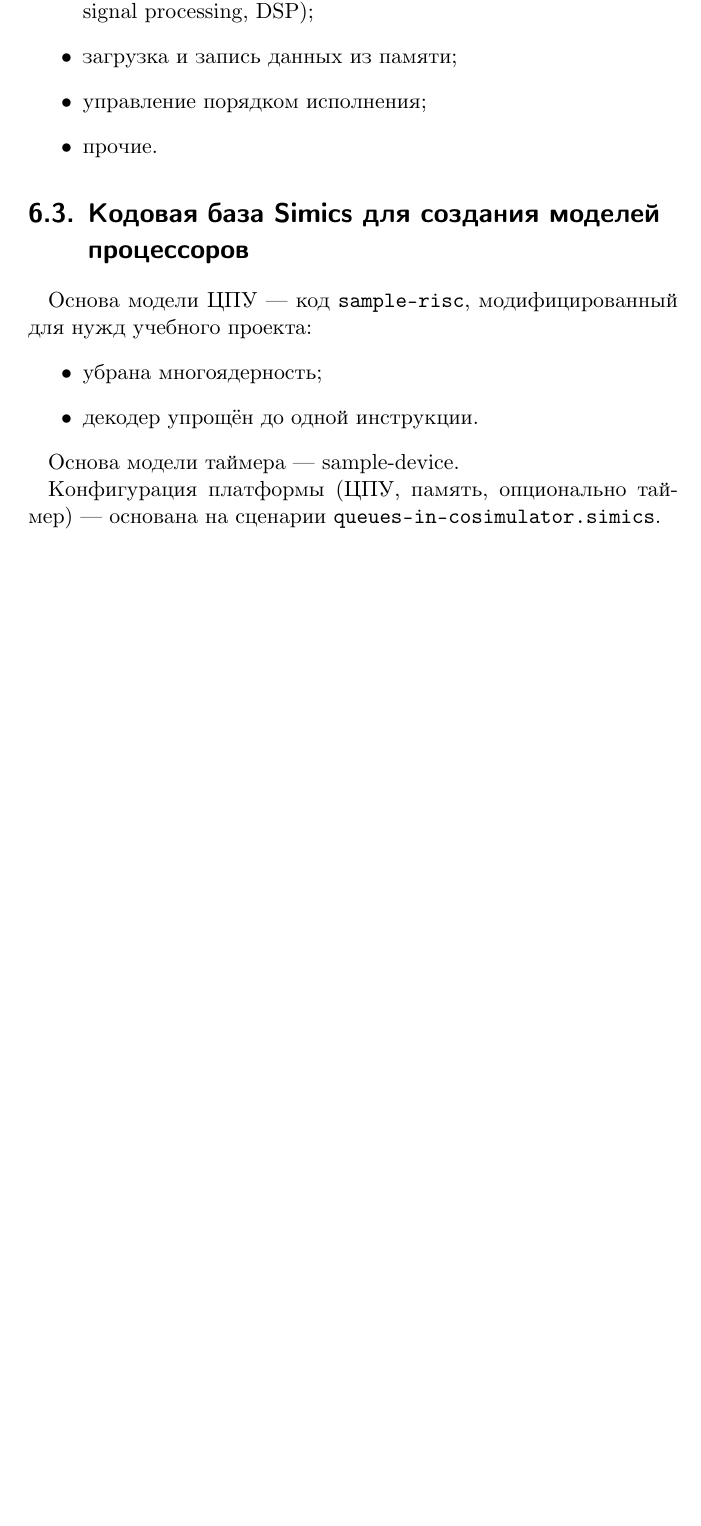
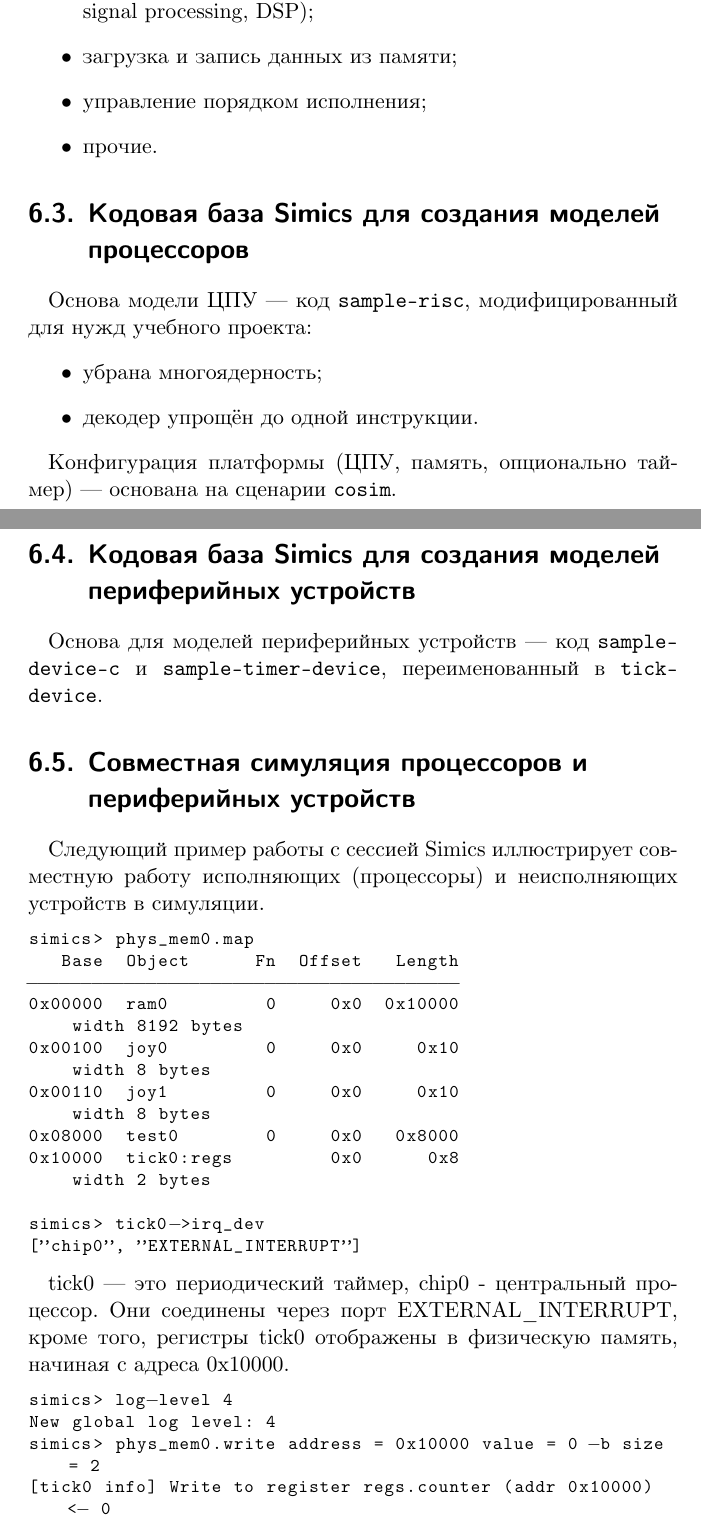
Before and after one commit to grigory-rechistov/simlab, a LaTeX book (practicum.tex, which reads lab06.tex): part of page 59 of 113 before the commit and two parts of pages 59 and 60 of 116 after it, the two joined at a grey line, cut so that both start at the same text, the shorter picture padded with empty space. The pictures show the PDF file practicum.pdf that the author committed with the source.

Commit message:
Expanded lab06

```diff
--- a/lab06.tex
+++ b/lab06.tex
@@ -95,7 +95,7 @@
     \item прочие.
 \end{itemize}
 
-\section{Кодовая база Simics для создания моделей процессоров}
+\section[Кодовая база моделей процессоров]{Кодовая база Simics для создания моделей процессоров}
 
 Основа модели ЦПУ --- код \texttt{sample-risc}, модифицированный для нужд учебного проекта:
 \begin{itemize}
@@ -103,6 +103,43 @@
     \item декодер упрощён до одной инструкции.
 \end{itemize}
 
-Основа модели таймера --- sample-device.
+Конфигурация платформы (ЦПУ, память, опционально таймер) --- основана на сценарии \texttt{cosim}.
 
-Конфигурация платформы (ЦПУ, память, опционально таймер) --- основана на сценарии \texttt{queues-in-cosimulator.simics}.
+\section[Кодовая база моделей устройств]{Кодовая база Simics для создания моделей периферийных устройств}
+
+Основа для моделей периферийных устройств --- код \texttt{sample-device-c} и \texttt{sample-timer-device}, переименованный в \texttt{tick-device}.
+
+\section{Совместная симуляция процессоров и периферийных устройств}
+
+Следующий пример работы с сессией Simics иллюстрирует совместную работу исполняющих (процессоры) и неисполняющих устройств в симуляции.
+
+\begin{lstlisting}
+simics> phys_mem0.map
+   Base  Object      Fn  Offset   Length
+----------------------------------------
+0x00000  ram0         0     0x0  0x10000
+    width 8192 bytes
+0x00100  joy0         0     0x0     0x10
+    width 8 bytes
+0x00110  joy1         0     0x0     0x10
+    width 8 bytes
+0x08000  test0        0     0x0   0x8000
+0x10000  tick0:regs         0x0      0x8
+    width 2 bytes
+
+simics> tick0->irq_dev
+["chip0", "EXTERNAL_INTERRUPT"]
+\end{lstlisting}
+
+tick0 — это периодический таймер, chip0 - центральный процессор. Они соединены через порт EXTERNAL_INTERRUPT, кроме того, регистры tick0 отображены в физическую память, начиная с адреса 0x10000.
+
+\begin{lstlisting}
+simics> log-level 4
+New global log level: 4
+simics> phys_mem0.write address = 0x10000 value = 0 -b size = 2
+[tick0 info] Write to register regs.counter (addr 0x10000) <- 0
+simics> phys_mem0.write address = 0x10002 value = 0 -b size = 2
+[tick0 info] Write to register regs.reference (addr 0x10002) <- 0
+simics> phys_mem0.write address = 0x10002 value = 100 -b size = 2
+[tick0 info] Write to register regs.reference (addr 0x10002) <- 0x64
+simics> peq
@@ -108,0 +152,9 @@
+\end{lstlisting}
+Очередь событий не содержит архитектурных событий, только псевдособытия симулятора.
+
+\begin{lstlisting}
+simics> phys_mem0.write address = 0x10004 value = 2 -b size = 2
+[tick0 info] Write to register regs.step (addr 0x10004) <- 0x2
+[tick0 info] step updated
+[tick0 info] reposting event to 200 cycles ahead
+simics> peq
@@ -108,0 +168,9 @@
+\end{lstlisting}
+После настройки регистров в очереди событий появилось событие таймера  reference_reached.
+
+\begin{lstlisting}
+simics> log-level 1
+New global log level: 1
+simics> continue-cycles 199
+[chip0] v:0x031c p:0x031c  nop
+simics> peq
@@ -108,0 +184 @@
+\end{lstlisting}
@@ -109,8 +203,7 @@
 
 \section{Тестирование моделей}
 
-Для тестирования корректности моделирования отдельных инструкций применяется юнит-тестирование на основе фреймворка test-runner. Для проверки последовательностей команд код гостевой код может быть написан вручную в машинных кодах или же с помощью GNU toolchain~\cite{or1k-toolchain}.
-
+Для тестирования корректности моделирования отдельных инструкций применяется юнит-тестирование на основе фреймворка \texttt{test-runner}. Для проверки последовательностей команд гостевой код может быть написан вручную в машинных кодах OpenRISC 1000 или же с помощью GNU toolchain~\cite{or1k-toolchain}.
 
 \section{Порядок работы}
 
```
Also changed, not shown: practicum.pdf, lab06.tex (38 more changed lines).
